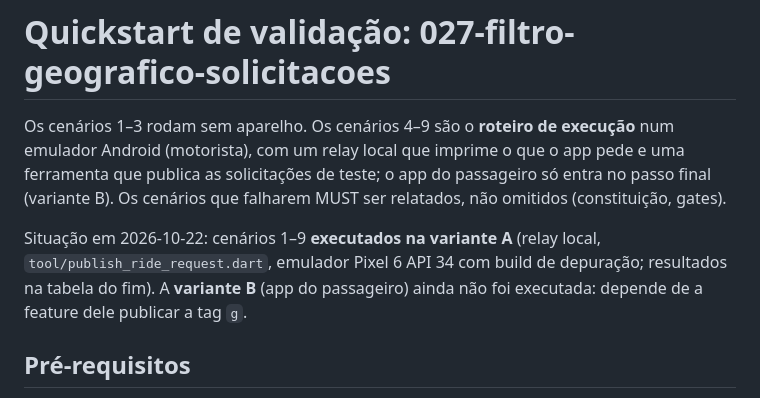
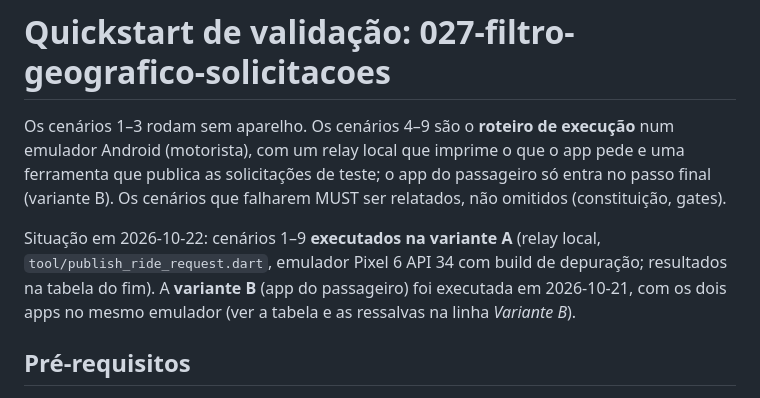
Before and after one commit to ozmartins/RideRelayDriver, a Markdown page: specs/027-filtro-geografico-solicitacoes/quickstart.md, the part around one of its changes. GitHub-like rendering.

Commit message:
Registra no quickstart da 027 a execução da variante B com o app do passageiro
Os dois apps rodaram no mesmo emulador, só com o relay local: o passageiro
publicou o 20001 com o marcador e as três tags g (5, 4 e 3 caracteres), e o
motorista online abriu a modal para 3 km e 9,5 km e ignorou São Paulo, 10,5 km
e 30 km. Como o emulador tem um único GPS simulado, o 7.1 e o 7.2 completos
ficaram de fora. A linha também registra o defeito do relay_local.dart, que cai
com um EVENT quando há a inscrição liveness e trunca a linha impressa em 2000
caracteres.

Co-Authored-By: Claude Sonnet 5.5 <noreply@anthropic.com>

```diff
--- a/specs/027-filtro-geografico-solicitacoes/quickstart.md
+++ b/specs/027-filtro-geografico-solicitacoes/quickstart.md
@@ -5,8 +5,8 @@ um relay local que imprime o que o app pede e uma ferramenta que publica as soli
 só entra no passo final (variante B). Os cenários que falharem MUST ser relatados, não omitidos (constituição, gates).
 
 Situação em 2026-10-22: cenários 1–9 **executados na variante A** (relay local, `tool/publish_ride_request.dart`, emulador
-Pixel 6 API 34 com build de depuração; resultados na tabela do fim). A **variante B** (app do passageiro) ainda não foi
-executada: depende de a feature dele publicar a tag `g`.
+Pixel 6 API 34 com build de depuração; resultados na tabela do fim). A **variante B** (app do passageiro) foi executada em
+2026-10-21, com os dois apps no mesmo emulador (ver a tabela e as ressalvas na linha *Variante B*).
 
 ## Pré-requisitos
 
```
Also changed, not shown: other parts of specs/027-filtro-geografico-solicitacoes/quickstart.md (+1 -1 lines).
